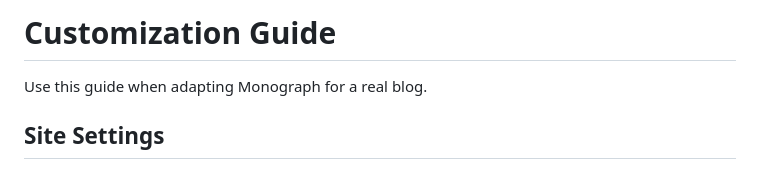
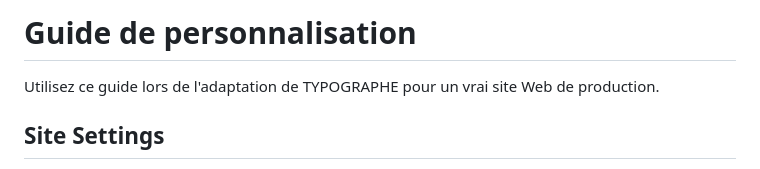
Before and after one commit to andre-vincent/typographe, a Markdown page: PERSONNALISATION.md, the part around the change. Rendered like a GitHub page.

Commit message:
Translate customization guide to French

```diff
--- a/PERSONNALISATION.md
+++ b/PERSONNALISATION.md
@@ -1,6 +1,6 @@
-# Customization Guide
+# Guide de personnalisation
 
-Use this guide when adapting Monograph for a real blog.
+Utilisez ce guide lors de l'adaptation de TYPOGRAPHE pour un vrai site Web de production.
 
 ## Site Settings
 
```
